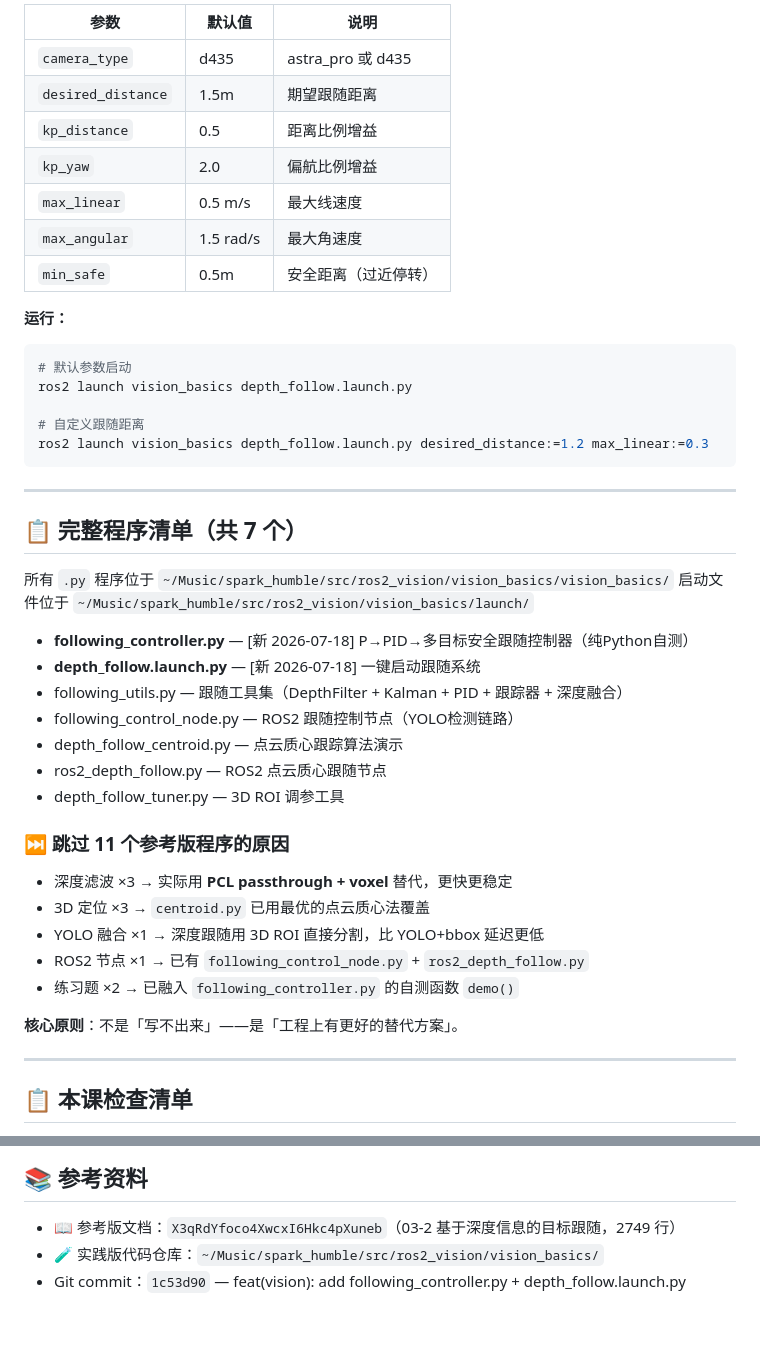
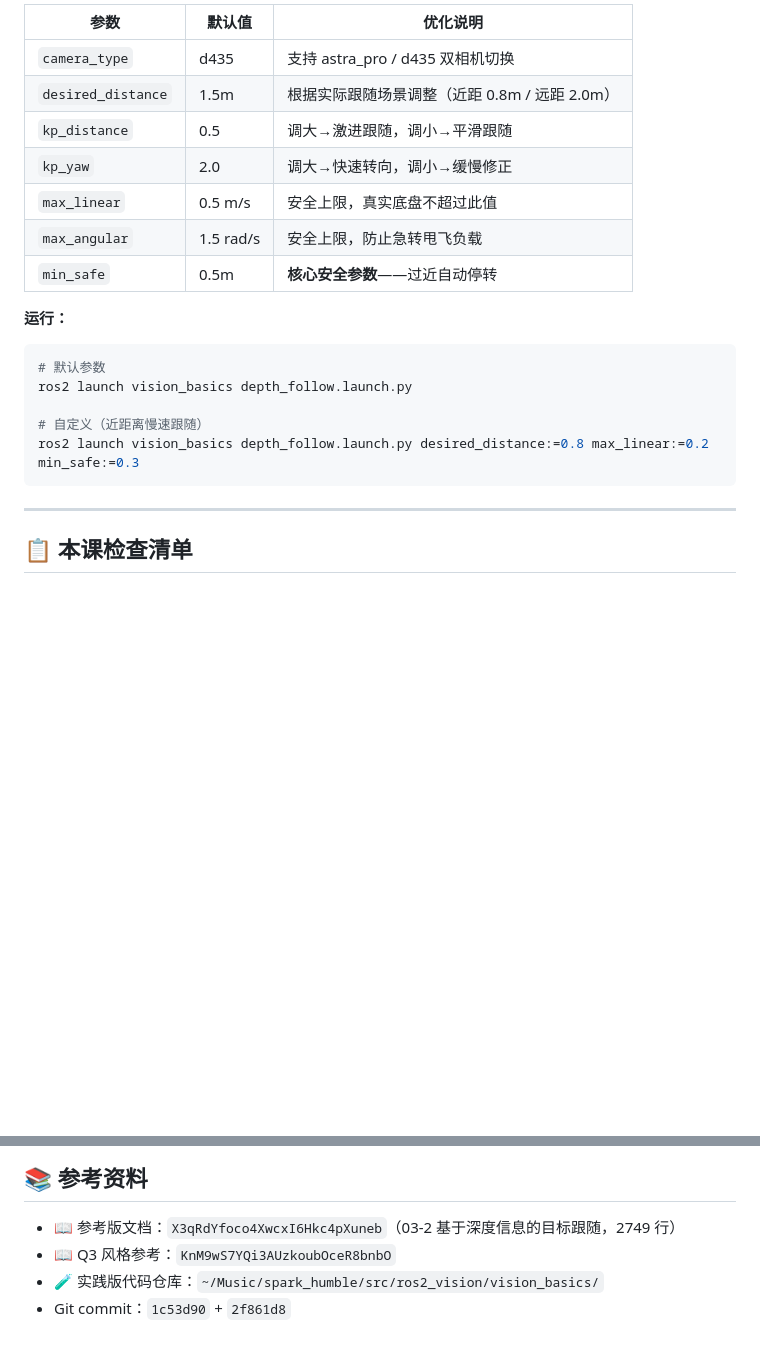
Before and after one commit to howe12/spark_humble_ws, a Markdown page: doc/course_v2/03-2_depth_follow_v3.md, 2 parts joined by grey strips. GitHub-like rendering; blank space fills up the shorter version.

````diff
--- a/doc/course_v2/03-2_depth_follow_v3.md
+++ b/doc/course_v2/03-2_depth_follow_v3.md
@@ -125,48 +152,23 @@ $ python3 vision_basics/following_controller.py
 
-| 参数 | 默认值 | 说明 |
-|------|--------|------|
-| `camera_type` | d435 | astra_pro 或 d435 |
-| `desired_distance` | 1.5m | 期望跟随距离 |
-| `kp_distance` | 0.5 | 距离比例增益 |
-| `kp_yaw` | 2.0 | 偏航比例增益 |
-| `max_linear` | 0.5 m/s | 最大线速度 |
-| `max_angular` | 1.5 rad/s | 最大角速度 |
-| `min_safe` | 0.5m | 安全距离（过近停转） |
+| 参数 | 默认值 | 优化说明 |
+|------|--------|---------|
+| `camera_type` | d435 | 支持 astra_pro / d435 双相机切换 |
+| `desired_distance` | 1.5m | 根据实际跟随场景调整（近距 0.8m / 远距 2.0m） |
+| `kp_distance` | 0.5 | 调大→激进跟随，调小→平滑跟随 |
+| `kp_yaw` | 2.0 | 调大→快速转向，调小→缓慢修正 |
+| `max_linear` | 0.5 m/s | 安全上限，真实底盘不超过此值 |
+| `max_angular` | 1.5 rad/s | 安全上限，防止急转甩飞负载 |
+| `min_safe` | 0.5m | **核心安全参数**——过近自动停转 |
 
 **运行：**
 
 ```bash
-# 默认参数启动
+# 默认参数
 ros2 launch vision_basics depth_follow.launch.py
 
-# 自定义跟随距离
-ros2 launch vision_basics depth_follow.launch.py desired_distance:=1.2 max_linear:=0.3
+# 自定义（近距离慢速跟随）
+ros2 launch vision_basics depth_follow.launch.py desired_distance:=0.8 max_linear:=0.2 min_safe:=0.3
 ```
-
----
-
-## 📋 完整程序清单（共 7 个）
-
-所有 `.py` 程序位于 `~/Music/spark_humble/src/ros2_vision/vision_basics/vision_basics/`
-启动文件位于 `~/Music/spark_humble/src/ros2_vision/vision_basics/launch/`
-
-- **following_controller.py** — [新 2026-07-18] P→PID→多目标安全跟随控制器（纯Python自测）
-- **depth_follow.launch.py** — [新 2026-07-18] 一键启动跟随系统
-- following_utils.py — 跟随工具集（DepthFilter + Kalman + PID + 跟踪器 + 深度融合）
-- following_control_node.py — ROS2 跟随控制节点（YOLO检测链路）
-- depth_follow_centroid.py — 点云质心跟踪算法演示
-- ros2_depth_follow.py — ROS2 点云质心跟随节点
-- depth_follow_tuner.py — 3D ROI 调参工具
-
-### ⏭️ 跳过 11 个参考版程序的原因
-
-- 深度滤波 ×3 → 实际用 **PCL passthrough + voxel** 替代，更快更稳定
-- 3D 定位 ×3 → `centroid.py` 已用最优的点云质心法覆盖
-- YOLO 融合 ×1 → 深度跟随用 3D ROI 直接分割，比 YOLO+bbox 延迟更低
-- ROS2 节点 ×1 → 已有 `following_control_node.py` + `ros2_depth_follow.py`
-- 练习题 ×2 → 已融入 `following_controller.py` 的自测函数 `demo()`
-
-**核心原则**：不是「写不出来」——是「工程上有更好的替代方案」。
 
 ---
 
@@ -195,5 +197,6 @@ ros2 launch vision_basics depth_follow.launch.py desired_distance:=1.2 max_linea
 ## 📚 参考资料
 
 - 📖 参考版文档：`X3qRdYfoco4XwcxI6Hkc4pXuneb`（03-2 基于深度信息的目标跟随，2749 行）
+- 📖 Q3 风格参考：`KnM9wS7YQi3AUzkoubOceR8bnbO`
 - 🧪 实践版代码仓库：`~/Music/spark_humble/src/ros2_vision/vision_basics/`
-- Git commit：`1c53d90` — feat(vision): add following_controller.py + depth_follow.launch.py
+- Git commit：`1c53d90` + `2f861d8`
````
Also changed, not shown: other parts of doc/course_v2/03-2_depth_follow_v3.md (+61 -34 lines).
